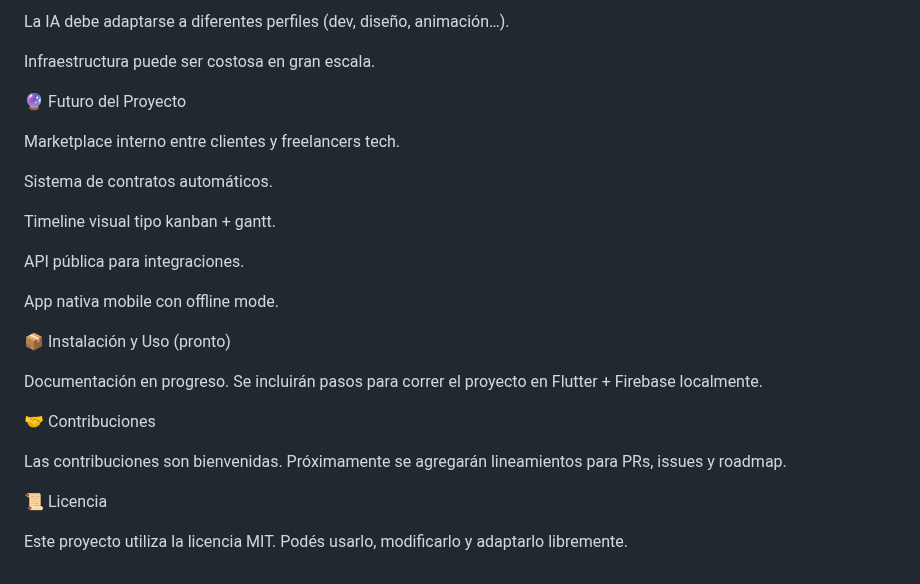
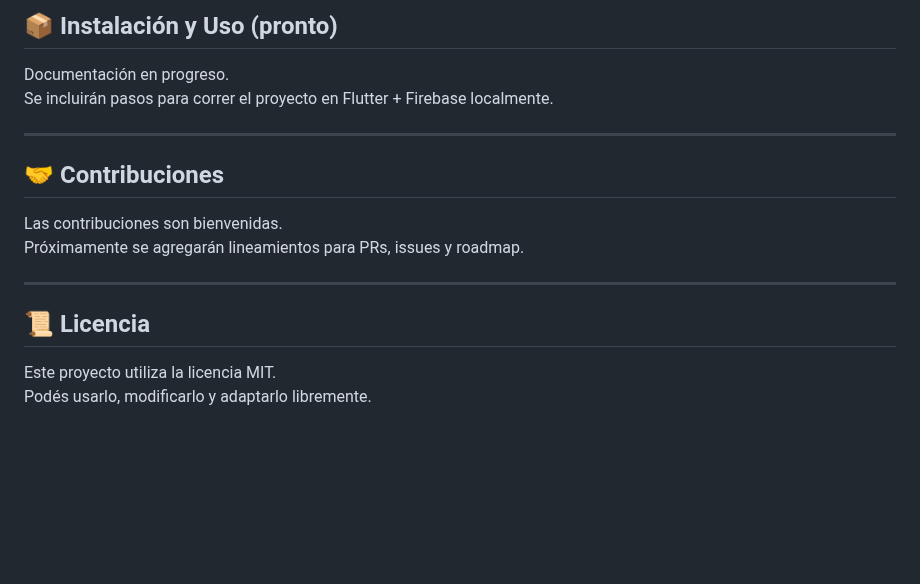
Before and after one commit to joaquinhega/freelo, a Markdown page: README.md, the part around one of its changes. GitHub-like rendering; blank space fills up the shorter version.

```diff
--- a/README.md
+++ b/README.md
@@ -150,30 +147,18 @@ Requiere una curva de aprendizaje inicial.
-La IA debe adaptarse a diferentes perfiles (dev, diseño, animación…).
-
-Infraestructura puede ser costosa en gran escala.
-
-🔮 Futuro del Proyecto
-
-Marketplace interno entre clientes y freelancers tech.
-
-Sistema de contratos automáticos.
-
-Timeline visual tipo kanban + gantt.
-
-API pública para integraciones.
-
-App nativa mobile con offline mode.
-
-📦 Instalación y Uso (pronto)
+## 📦 Instalación y Uso (pronto)
 
 Documentación en progreso.
 Se incluirán pasos para correr el proyecto en Flutter + Firebase localmente.
 
-🤝 Contribuciones
+---
+
+## 🤝 Contribuciones
 
 Las contribuciones son bienvenidas.
 Próximamente se agregarán lineamientos para PRs, issues y roadmap.
 
-📜 Licencia
+---
+
+## 📜 Licencia
 
 Este proyecto utiliza la licencia MIT.
 Podés usarlo, modificarlo y adaptarlo libremente.
```
Also changed, not shown: other parts of README.md (+104 -107 lines).
